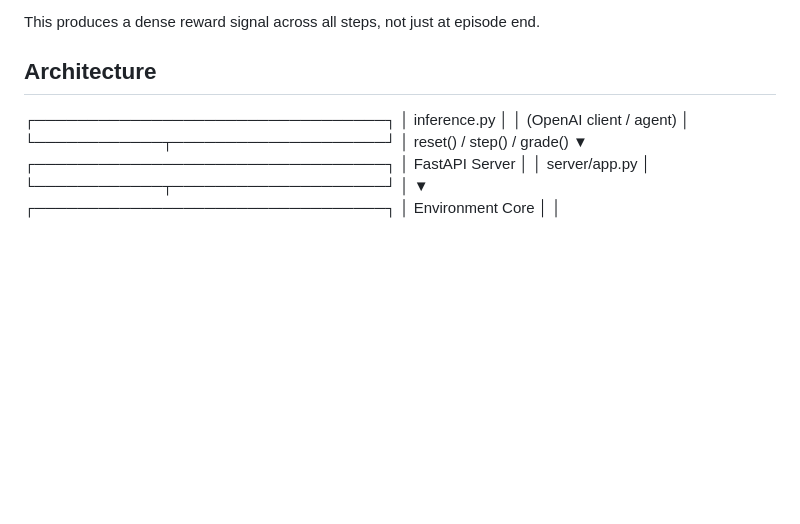
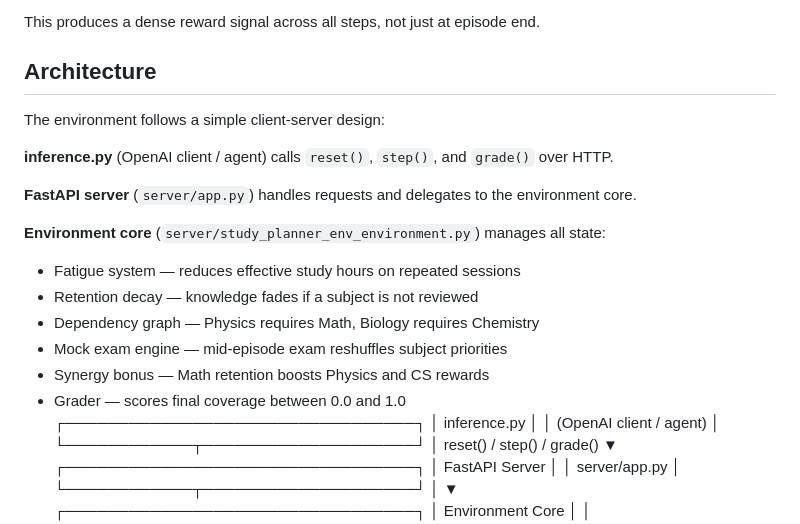
Before and after one commit to Niraj123kumar/study-planner-env, a Markdown page: README.md, the part around the change. Drawn GitHub-style; blank space fills up the shorter version.

```diff
--- a/README.md
+++ b/README.md
@@ -103,6 +103,20 @@ Each step reward is shaped by these components:
 This produces a dense reward signal across all steps, not just at episode end.
 
 ## Architecture
+
+The environment follows a simple client-server design:
+
+**inference.py** (OpenAI client / agent) calls `reset()`, `step()`, and `grade()` over HTTP.
+
+**FastAPI server** (`server/app.py`) handles requests and delegates to the environment core.
+
+**Environment core** (`server/study_planner_env_environment.py`) manages all state:
+- Fatigue system — reduces effective study hours on repeated sessions
+- Retention decay — knowledge fades if a subject is not reviewed
+- Dependency graph — Physics requires Math, Biology requires Chemistry
+- Mock exam engine — mid-episode exam reshuffles subject priorities
+- Synergy bonus — Math retention boosts Physics and CS rewards
+- Grader — scores final coverage between 0.0 and 1.0
 ┌─────────────────────────────────┐
 │        inference.py             │
 │   (OpenAI client / agent)       │
```
